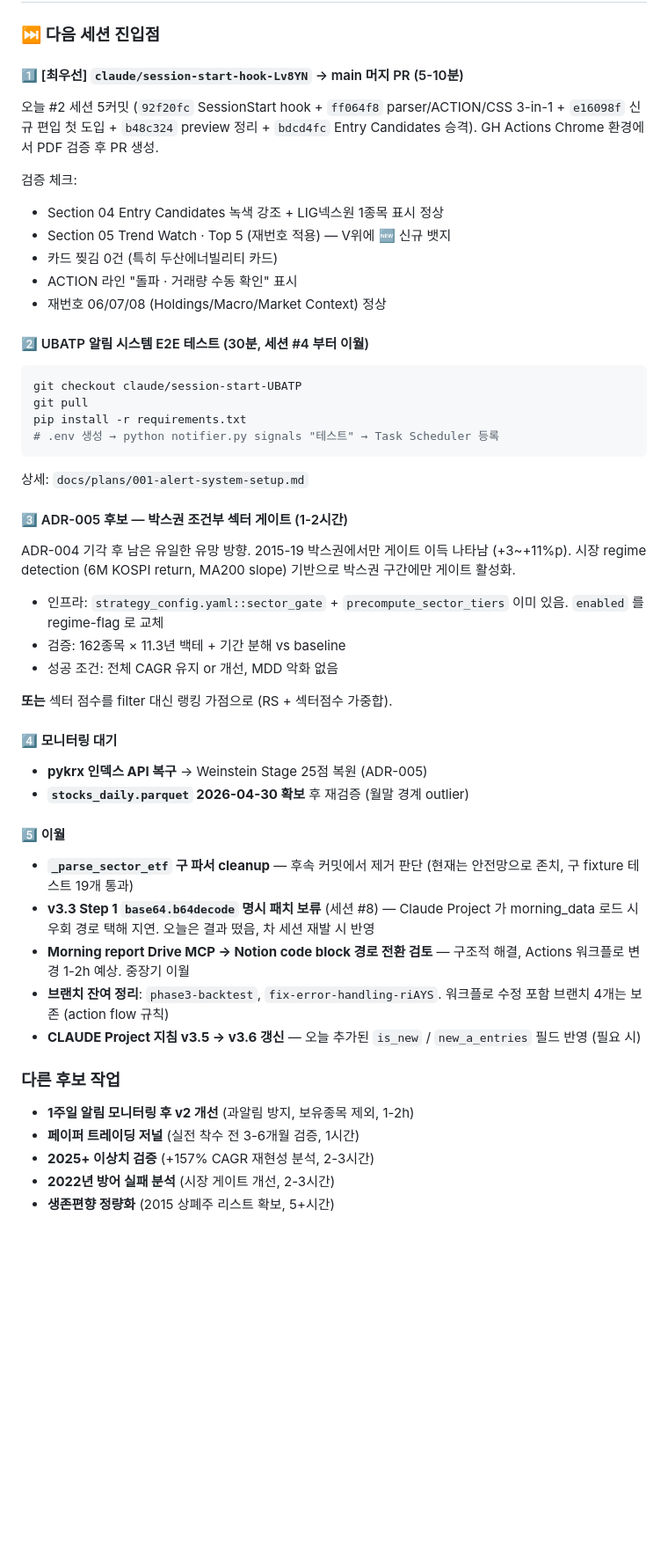
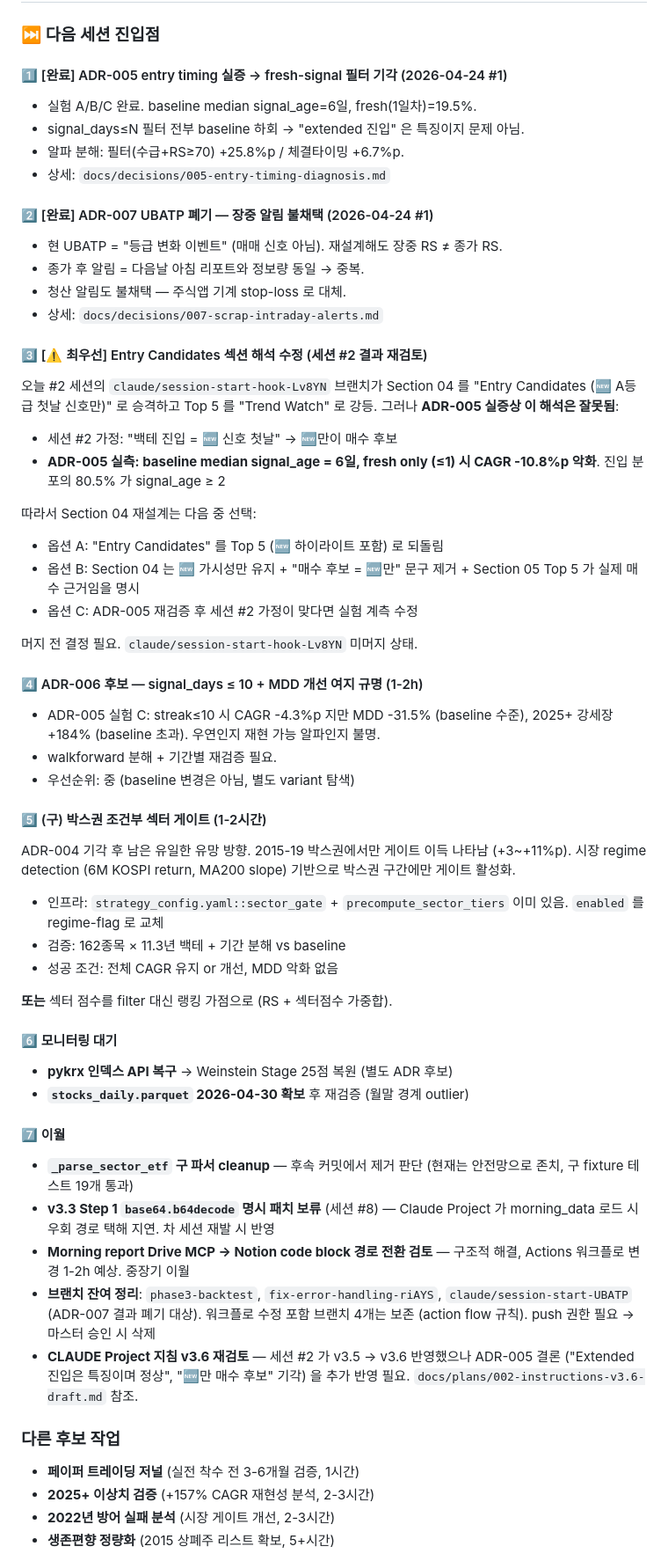
Before and after one commit to gengar200005/morning-report, a Markdown page: CLAUDE.md, the part around one of its changes. Shown at 88% size. Rendered like a GitHub page; blank space fills up the shorter version.

````diff
--- a/CLAUDE.md
+++ b/CLAUDE.md
@@ -149,29 +149,41 @@ strategy_config.yaml   ← 파라미터 단일 소스
 
 ### ⏭️ 다음 세션 진입점
 
-#### 1️⃣ [최우선] `claude/session-start-hook-Lv8YN` → main 머지 PR (5-10분)
+#### 1️⃣ [완료] ADR-005 entry timing 실증 → fresh-signal 필터 기각 (2026-04-24 #1)
+- 실험 A/B/C 완료. baseline median signal_age=6일, fresh(1일차)=19.5%.
+- signal_days≤N 필터 전부 baseline 하회 → "extended 진입" 은 특징이지 문제 아님.
+- 알파 분해: 필터(수급+RS≥70) +25.8%p / 체결타이밍 +6.7%p.
+- 상세: `docs/decisions/005-entry-timing-diagnosis.md`
 
-오늘 #2 세션 5커밋 (`92f20fc` SessionStart hook + `ff064f8` parser/ACTION/CSS
-3-in-1 + `e16098f` 신규 편입 첫 도입 + `b48c324` preview 정리 + `bdcd4fc`
-Entry Candidates 승격). GH Actions Chrome 환경에서 PDF 검증 후 PR 생성.
+#### 2️⃣ [완료] ADR-007 UBATP 폐기 — 장중 알림 불채택 (2026-04-24 #1)
+- 현 UBATP = "등급 변화 이벤트" (매매 신호 아님). 재설계해도 장중 RS ≠ 종가 RS.
+- 종가 후 알림 = 다음날 아침 리포트와 정보량 동일 → 중복.
+- 청산 알림도 불채택 — 주식앱 기계 stop-loss 로 대체.
+- 상세: `docs/decisions/007-scrap-intraday-alerts.md`
 
-검증 체크:
-- Section 04 Entry Candidates 녹색 강조 + LIG넥스원 1종목 표시 정상
-- Section 05 Trend Watch · Top 5 (재번호 적용) — V위에 🆕 신규 뱃지
-- 카드 찢김 0건 (특히 두산에너빌리티 카드)
-- ACTION 라인 "돌파 · 거래량 수동 확인" 표시
-- 재번호 06/07/08 (Holdings/Macro/Market Context) 정상
+#### 3️⃣ [⚠️ 최우선] Entry Candidates 섹션 해석 수정 (세션 #2 결과 재검토)
 
-#### 2️⃣ UBATP 알림 시스템 E2E 테스트 (30분, 세션 #4 부터 이월)
-```bash
-git checkout claude/session-start-UBATP
-git pull
-pip install -r requirements.txt
-# .env 생성 → python notifier.py signals "테스트" → Task Scheduler 등록
-```
-상세: `docs/plans/001-alert-system-setup.md`
+오늘 #2 세션의 `claude/session-start-hook-Lv8YN` 브랜치가 Section 04 를
+"Entry Candidates (🆕 A등급 첫날 신호만)" 로 승격하고 Top 5 를 "Trend Watch"
+로 강등. 그러나 **ADR-005 실증상 이 해석은 잘못됨**:
 
-#### 3️⃣ ADR-005 후보 — 박스권 조건부 섹터 게이트 (1-2시간)
+- 세션 #2 가정: "백테 진입 = 🆕 신호 첫날" → 🆕만이 매수 후보
+- **ADR-005 실측: baseline median signal_age = 6일, fresh only (≤1) 시 CAGR -10.8%p 악화**. 진입 분포의 80.5% 가 signal_age ≥ 2
+
+따라서 Section 04 재설계는 다음 중 선택:
+- 옵션 A: "Entry Candidates" 를 Top 5 (🆕 하이라이트 포함) 로 되돌림
+- 옵션 B: Section 04 는 🆕 가시성만 유지 + "매수 후보 = 🆕만" 문구 제거 + Section 05 Top 5 가 실제 매수 근거임을 명시
+- 옵션 C: ADR-005 재검증 후 세션 #2 가정이 맞다면 실험 계측 수정
+
+머지 전 결정 필요. `claude/session-start-hook-Lv8YN` 미머지 상태.
+
+#### 4️⃣ ADR-006 후보 — signal_days ≤ 10 + MDD 개선 여지 규명 (1-2h)
+- ADR-005 실험 C: streak≤10 시 CAGR -4.3%p 지만 MDD -31.5% (baseline 수준),
+  2025+ 강세장 +184% (baseline 초과). 우연인지 재현 가능 알파인지 불명.
+- walkforward 분해 + 기간별 재검증 필요.
+- 우선순위: 중 (baseline 변경은 아님, 별도 variant 탐색)
+
+#### 5️⃣ (구) 박스권 조건부 섹터 게이트 (1-2시간)
 
 ADR-004 기각 후 남은 유일한 유망 방향. 2015-19 박스권에서만 게이트 이득
 나타남 (+3~+11%p). 시장 regime detection (6M KOSPI return, MA200 slope)
@@ -183,25 +195,25 @@ ADR-004 기각 후 남은 유일한 유망 방향. 2015-19 박스권에서만
 
 **또는** 섹터 점수를 filter 대신 랭킹 가점으로 (RS + 섹터점수 가중합).
 
-#### 4️⃣ 모니터링 대기
-- **pykrx 인덱스 API 복구** → Weinstein Stage 25점 복원 (ADR-005)
+#### 6️⃣ 모니터링 대기
+- **pykrx 인덱스 API 복구** → Weinstein Stage 25점 복원 (별도 ADR 후보)
 - **`stocks_daily.parquet` 2026-04-30 확보** 후 재검증 (월말 경계 outlier)
 
-#### 5️⃣ 이월
+#### 7️⃣ 이월
 - **`_parse_sector_etf` 구 파서 cleanup** — 후속 커밋에서 제거 판단 (현재는
   안전망으로 존치, 구 fixture 테스트 19개 통과)
 - **v3.3 Step 1 `base64.b64decode` 명시 패치 보류** (세션 #8) — Claude
-  Project 가 morning_data 로드 시 우회 경로 택해 지연. 오늘은 결과 떴음,
-  차 세션 재발 시 반영
+  Project 가 morning_data 로드 시 우회 경로 택해 지연. 차 세션 재발 시 반영
 - **Morning report Drive MCP → Notion code block 경로 전환 검토** — 구조적
   해결, Actions 워크플로 변경 1-2h 예상. 중장기 이월
-- **브랜치 잔여 정리**: `phase3-backtest`, `fix-error-handling-riAYS`.
-  워크플로 수정 포함 브랜치 4개는 보존 (action flow 규칙)
-- **CLAUDE Project 지침 v3.5 → v3.6 갱신** — 오늘 추가된 `is_new` /
-  `new_a_entries` 필드 반영 (필요 시)
+- **브랜치 잔여 정리**: `phase3-backtest`, `fix-error-handling-riAYS`,
+  `claude/session-start-UBATP` (ADR-007 결과 폐기 대상). 워크플로 수정 포함
+  브랜치 4개는 보존 (action flow 규칙). push 권한 필요 → 마스터 승인 시 삭제
+- **CLAUDE Project 지침 v3.6 재검토** — 세션 #2 가 v3.5 → v3.6 반영했으나
+  ADR-005 결론 ("Extended 진입은 특징이며 정상", "🆕만 매수 후보" 기각) 을
+  추가 반영 필요. `docs/plans/002-instructions-v3.6-draft.md` 참조.
 
 ### 다른 후보 작업
-- **1주일 알림 모니터링 후 v2 개선** (과알림 방지, 보유종목 제외, 1-2h)
 - **페이퍼 트레이딩 저널** (실전 착수 전 3-6개월 검증, 1시간)
 - **2025+ 이상치 검증** (+157% CAGR 재현성 분석, 2-3시간)
 - **2022년 방어 실패 분석** (시장 게이트 개선, 2-3시간)
````
Also changed, not shown: other parts of CLAUDE.md (+9 -1 lines), docs/decisions/007-scrap-intraday-alerts.md (added, +126 -0 lines), docs/plans/001-alert-system-setup.md (+6 -1 lines).
